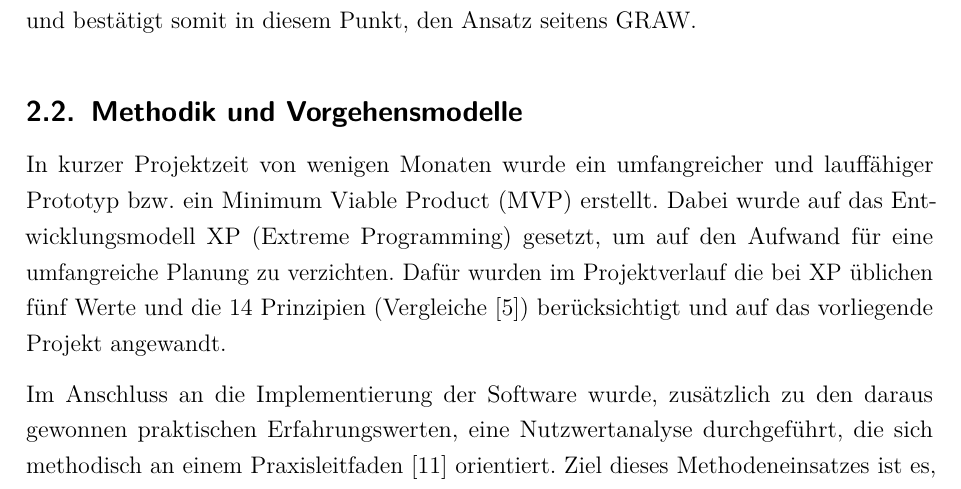
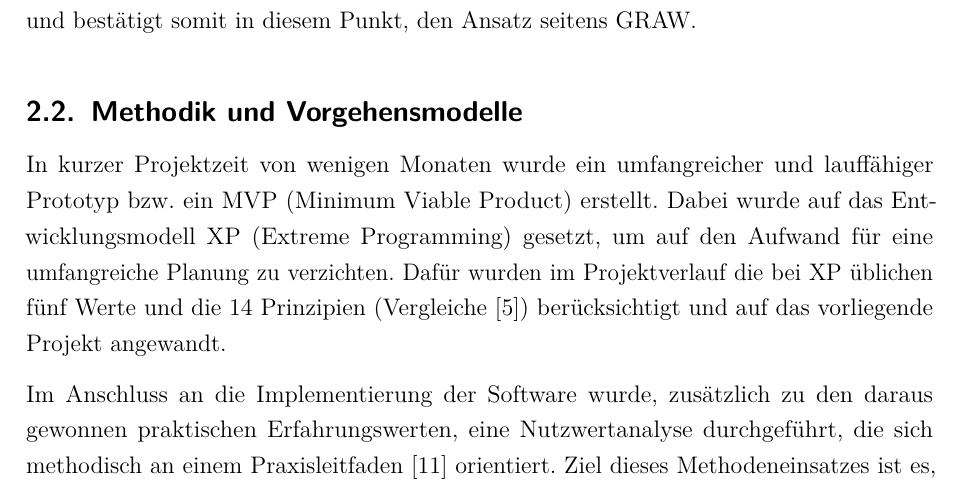
Before and after one commit to nikcani/praxisprojekt, a LaTeX document (main.tex, which reads sections/20_foundation.tex): part of page 8 of 45, cut so that both start at the same text. Compiled offline with pdfLaTeX.

Commit message:
standardized abbreviations

```diff
--- a/sections/20_foundation.tex
+++ b/sections/20_foundation.tex
@@ -6,7 +6,7 @@ Der sogenannte \enquote{Vaisala Observation Network Manager}\cite{observation-ne
 Die Implementierung basiert ebenfalls auf Webtechnologien und bestätigt somit in diesem Punkt, den Ansatz seitens GRAW.
 
 \subsection{Methodik und Vorgehensmodelle}
-In kurzer Projektzeit von wenigen Monaten wurde ein umfangreicher und lauffähiger Prototyp bzw.\ ein Minimum Viable Product (MVP) erstellt.
+In kurzer Projektzeit von wenigen Monaten wurde ein umfangreicher und lauffähiger Prototyp bzw.\ ein MVP (Minimum Viable Product) erstellt.
 Dabei wurde auf das Entwicklungsmodell XP (Extreme Programming) gesetzt, um auf den Aufwand für eine umfangreiche Planung zu verzichten.
 Dafür wurden im Projektverlauf die bei XP üblichen fünf Werte und die 14 Prinzipien (Vergleiche~\cite{agile-prozesse}) berücksichtigt und auf das vorliegende Projekt angewandt.
 
```
